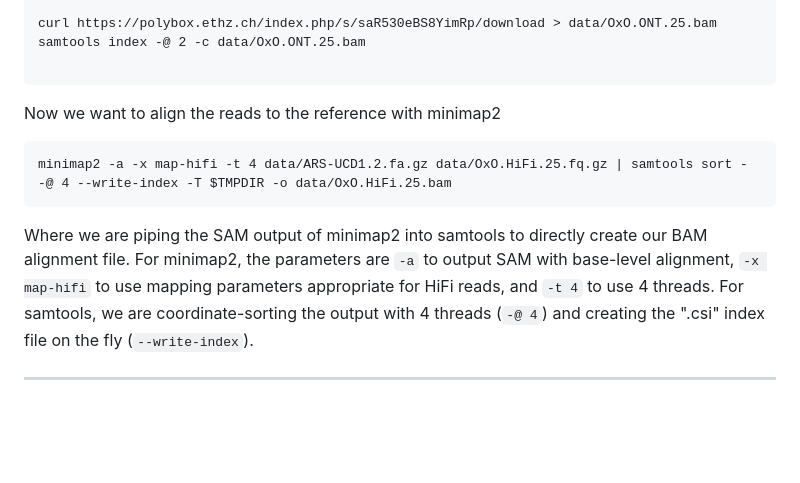
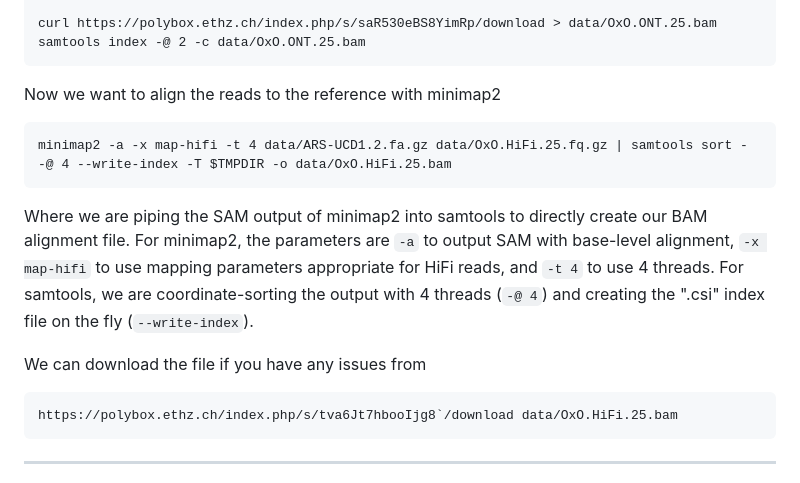
Before and after one commit to ASLeonard/pangenome_summer_school, a Markdown page: practicals/day2_afternoon.md, the part around the change. Drawn GitHub-style; blank space fills up the shorter version.

````diff
--- a/practicals/day2_afternoon.md
+++ b/practicals/day2_afternoon.md
@@ -68,7 +68,6 @@ samtools index -@ 2 -c data/OxO.Illumina.25.bam
 
 curl https://polybox.ethz.ch/index.php/s/saR530eBS8YimRp/download > data/OxO.ONT.25.bam
 samtools index -@ 2 -c data/OxO.ONT.25.bam
-
 ```
 
 Now we want to align the reads to the reference with minimap2
@@ -79,6 +78,11 @@ minimap2 -a -x map-hifi -t 4 data/ARS-UCD1.2.fa.gz data/OxO.HiFi.25.fq.gz | samt
 Where we are piping the SAM output of minimap2 into samtools to directly create our BAM alignment file.
 For minimap2, the parameters are `-a` to output SAM with base-level alignment, `-x map-hifi` to use mapping parameters appropriate for HiFi reads, and `-t 4` to use 4 threads.
 For samtools, we are coordinate-sorting the output with 4 threads (`-@ 4`) and creating the ".csi" index file on the fly (`--write-index`).
+
+We can download the file if you have any issues from
+```
+https://polybox.ethz.ch/index.php/s/tva6Jt7hbooIjg8`/download data/OxO.HiFi.25.bam
+```
 
 ---
 
````
